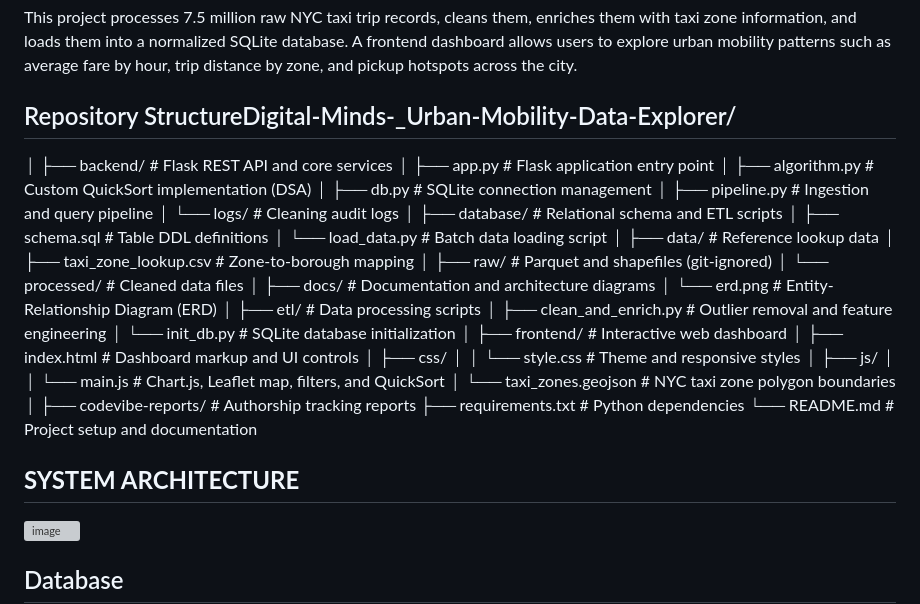
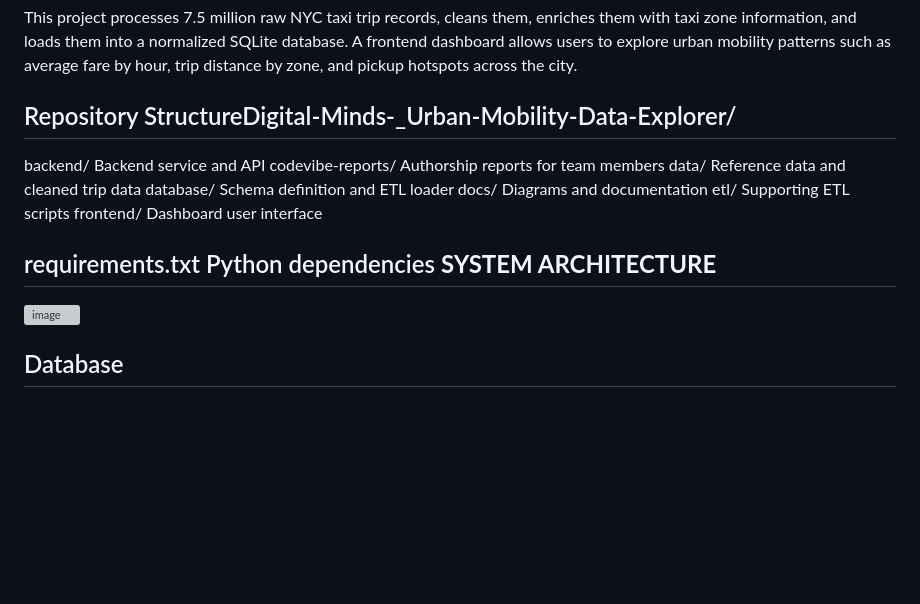
Before and after one commit to tee687/Digital-Minds-Summative-Urban-Mobility-Analytics, a Markdown page: README.md, the part around the change. GitHub-like rendering; blank space fills up the shorter version; grey boxes are pictures that could not be loaded.

Commit message:
Revise README for clarity and completeness
Updated project overview, team responsibilities, repository structure, and setup instructions in README.md.

```diff
--- a/README.md
+++ b/README.md
@@ -24,43 +24,10 @@ patterns such as average fare by hour, trip distance by zone, and pickup
 hotspots across the city.
 
 ## Repository StructureDigital-Minds-_Urban-Mobility-Data-Explorer/
-│
-├── backend/                  # Flask REST API and core services
-│   ├── app.py                # Flask application entry point
-│   ├── algorithm.py          # Custom QuickSort implementation (DSA)
-│   ├── db.py                 # SQLite connection management
-│   ├── pipeline.py           # Ingestion and query pipeline
-│   └── logs/                 # Cleaning audit logs
-│
-├── database/                 # Relational schema and ETL scripts
-│   ├── schema.sql            # Table DDL definitions
-│   └── load_data.py          # Batch data loading script
-│
-├── data/                     # Reference lookup data
-│   ├── taxi_zone_lookup.csv  # Zone-to-borough mapping
-│   ├── raw/                  # Parquet and shapefiles (git-ignored)
-│   └── processed/            # Cleaned data files
-│
-├── docs/                     # Documentation and architecture diagrams
-│   └── erd.png               # Entity-Relationship Diagram (ERD)
-│
-├── etl/                      # Data processing scripts
-│   ├── clean_and_enrich.py   # Outlier removal and feature engineering
-│   └── init_db.py            # SQLite database initialization
-│
-├── frontend/                 # Interactive web dashboard
-│   ├── index.html            # Dashboard markup and UI controls
-│   ├── css/
-│   │   └── style.css         # Theme and responsive styles
-│   ├── js/
-│   │   └── main.js           # Chart.js, Leaflet map, filters, and QuickSort
-│   └── taxi_zones.geojson    # NYC taxi zone polygon boundaries
-│
-├── codevibe-reports/         # Authorship tracking reports
-├── requirements.txt          # Python dependencies
-└── README.md                 # Project setup and documentation
 
+backend/ Backend service and API codevibe-reports/ Authorship reports for team members data/ Reference data and cleaned trip data database/ Schema definition and ETL loader docs/ Diagrams and documentation etl/ Supporting ETL scripts frontend/ Dashboard user interface
 
+requirements.txt Python dependencies
 **SYSTEM ARCHITECTURE**
 ----------------------
 
```
